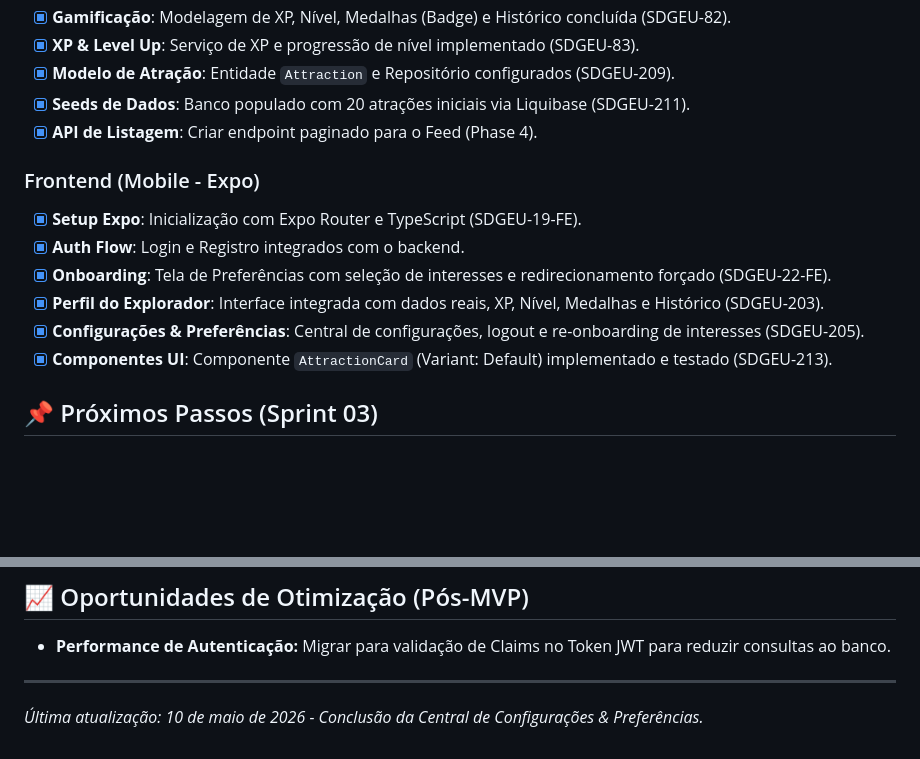
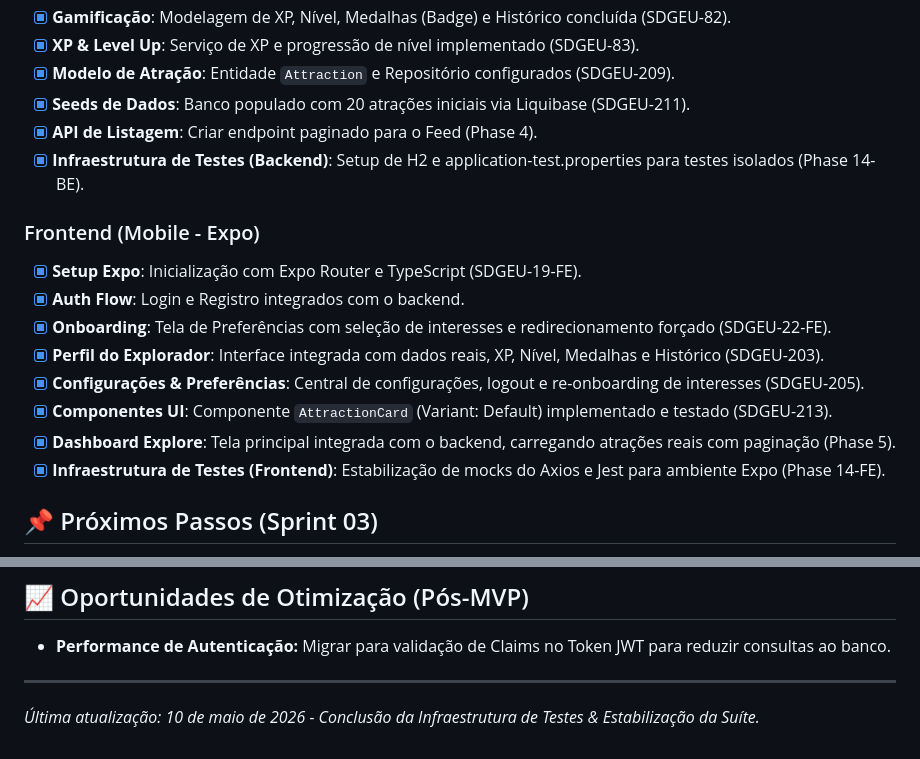
Before and after one commit to Explorae-team/explorae-api, a Markdown page: GEMINI.md, 2 parts joined by grey strips. Rendered like a GitHub page; blank space fills up the shorter version.

Commit message:
docs: atualização do roadmap e progresso do projeto (fase 14 completa)

```diff
--- a/GEMINI.md
+++ b/GEMINI.md
@@ -24,6 +24,7 @@ O projeto foi unificado em um **Monorepo**. O Backend (Spring Boot) está funcio
 - [X] **Modelo de Atração**: Entidade `Attraction` e Repositório configurados (SDGEU-209).
 - [X] **Seeds de Dados**: Banco populado com 20 atrações iniciais via Liquibase (SDGEU-211).
 - [X] **API de Listagem**: Criar endpoint paginado para o Feed (Phase 4).
+- [X] **Infraestrutura de Testes (Backend)**: Setup de H2 e application-test.properties para testes isolados (Phase 14-BE).
 
 ### Frontend (Mobile - Expo)
 - [X] **Setup Expo**: Inicialização com Expo Router e TypeScript (SDGEU-19-FE).
@@ -32,6 +33,8 @@ O projeto foi unificado em um **Monorepo**. O Backend (Spring Boot) está funcio
 - [X] **Perfil do Explorador**: Interface integrada com dados reais, XP, Nível, Medalhas e Histórico (SDGEU-203).
 - [X] **Configurações & Preferências**: Central de configurações, logout e re-onboarding de interesses (SDGEU-205).
 - [X] **Componentes UI**: Componente `AttractionCard` (Variant: Default) implementado e testado (SDGEU-213).
+- [X] **Dashboard Explore**: Tela principal integrada com o backend, carregando atrações reais com paginação (Phase 5).
+- [X] **Infraestrutura de Testes (Frontend)**: Estabilização de mocks do Axios e Jest para ambiente Expo (Phase 14-FE).
 
 ## 📌 Próximos Passos (Sprint 03)
 
@@ -53,4 +56,4 @@ Mantemos o foco em comentários que explicam o "porquê" de forma objetiva e dir
 
 ---
 
-*Última atualização: 10 de maio de 2026 - Conclusão da Central de Configurações & Preferências.*
+*Última atualização: 10 de maio de 2026 - Conclusão da Infraestrutura de Testes & Estabilização da Suíte.*
```
